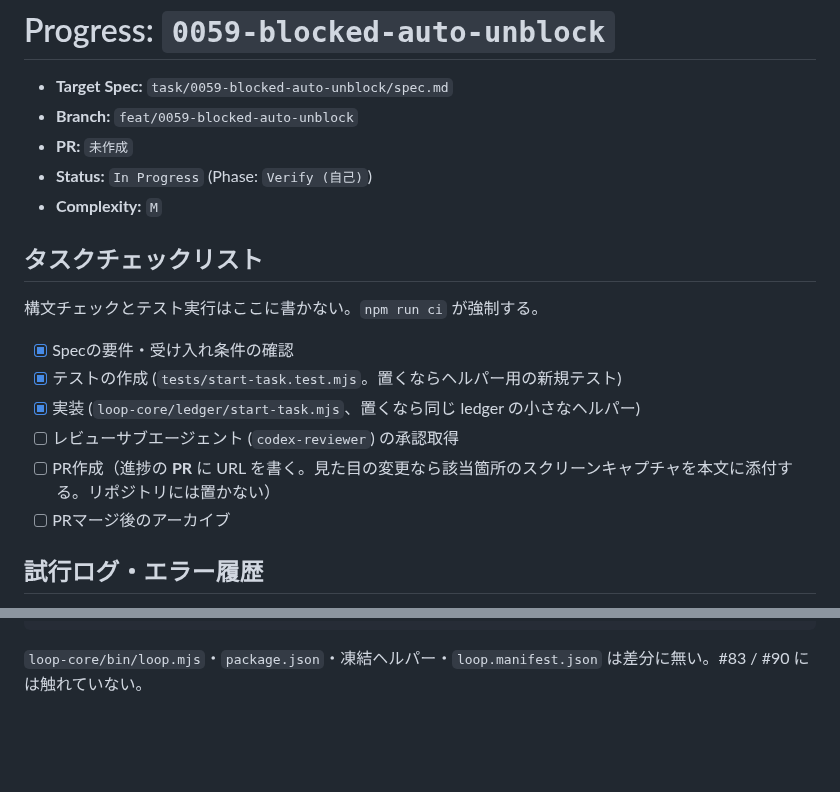
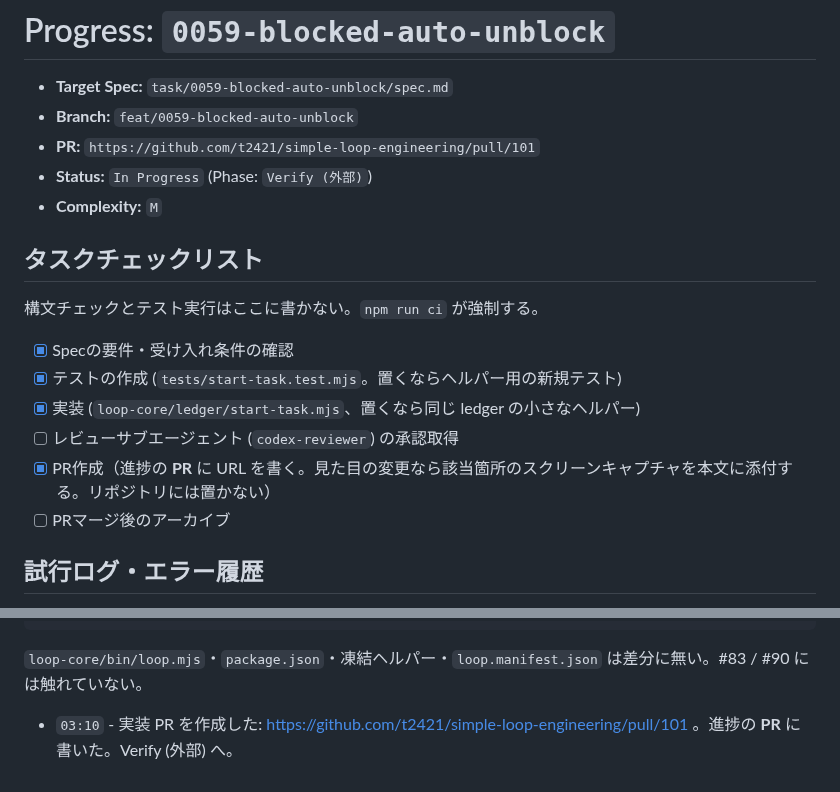
Before and after one commit to t2421/simple-loop-engineering, a Markdown page: task/0059-blocked-auto-unblock/progress.md, 2 parts joined by grey strips. GitHub-like rendering; blank space fills up the shorter version.

Commit message:
docs: record 0059 implementation PR URL
Co-authored-by: Taiga Kiyotaki <t2421@users.noreply.github.com>

````diff
--- a/task/0059-blocked-auto-unblock/progress.md
+++ b/task/0059-blocked-auto-unblock/progress.md
@@ -2,8 +2,8 @@
 
 - **Target Spec:** `task/0059-blocked-auto-unblock/spec.md`
 - **Branch:** `feat/0059-blocked-auto-unblock`
-- **PR:** `未作成`
-- **Status:** `In Progress` (Phase: `Verify (自己)`)
+- **PR:** `https://github.com/t2421/simple-loop-engineering/pull/101`
+- **Status:** `In Progress` (Phase: `Verify (外部)`)
 - **Complexity:** `M`
 
 ## タスクチェックリスト
@@ -14,7 +14,7 @@
 - [x] テストの作成 (`tests/start-task.test.mjs`。置くならヘルパー用の新規テスト)
 - [x] 実装 (`loop-core/ledger/start-task.mjs`、置くなら同じ ledger の小さなヘルパー)
 - [ ] レビューサブエージェント (`codex-reviewer`) の承認取得
-- [ ] PR作成（進捗の **PR** に URL を書く。見た目の変更なら該当箇所のスクリーンキャプチャを本文に添付する。リポジトリには置かない）
+- [x] PR作成（進捗の **PR** に URL を書く。見た目の変更なら該当箇所のスクリーンキャプチャを本文に添付する。リポジトリには置かない）
 - [ ] PRマージ後のアーカイブ
 
 ## 試行ログ・エラー履歴
@@ -68,3 +68,4 @@ docs の形式違反はありません（56 件の作業ディレクトリを確
 ```
 
 `loop-core/bin/loop.mjs`・`package.json`・凍結ヘルパー・`loop.manifest.json` は差分に無い。#83 / #90 には触れていない。
+- `03:10` - 実装 PR を作成した: https://github.com/t2421/simple-loop-engineering/pull/101 。進捗の **PR** に書いた。Verify (外部) へ。
````
